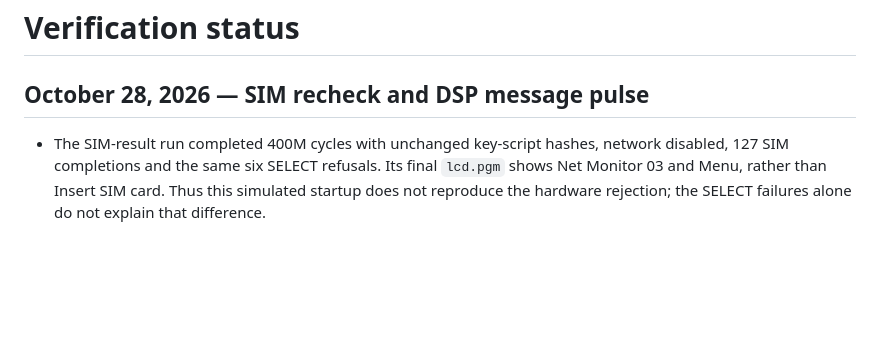
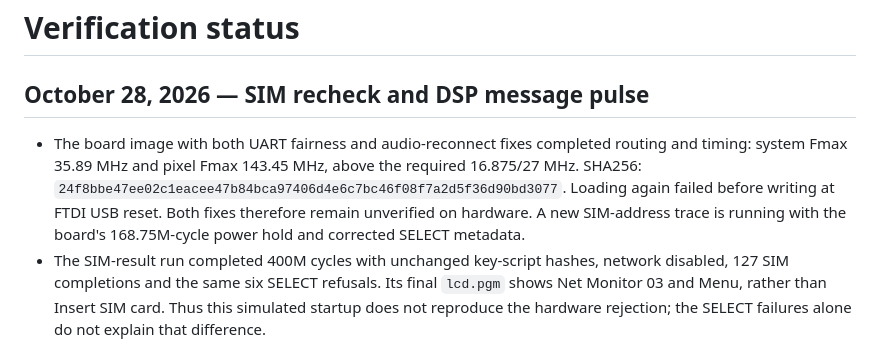
Before and after one commit to LakoMoor/OpenNokia3310, a Markdown page: docs/STATUS.md, the part around the change. GitHub-like rendering; blank space fills up the shorter version.

Commit message:
Record routed combined UART fixes and USB blocker

```diff
--- a/docs/STATUS.md
+++ b/docs/STATUS.md
@@ -2,6 +2,13 @@
 
 ## October 28, 2026 — SIM recheck and DSP message pulse
 
+- The board image with both UART fairness and audio-reconnect fixes completed
+  routing and timing: system Fmax 35.89 MHz and pixel Fmax 143.45 MHz, above
+  the required 16.875/27 MHz. SHA256:
+  `24f8bbe47ee02c1eacee47b84bca97406d4e6c7bc46f08f7a2d5f36d90bd3077`.
+  Loading again failed before writing at FTDI USB reset. Both fixes therefore
+  remain unverified on hardware. A new SIM-address trace is running with the
+  board's 168.75M-cycle power hold and corrected SELECT metadata.
 - The SIM-result run completed 400M cycles with unchanged key-script hashes,
   network disabled, 127 SIM completions and the same six SELECT refusals.
   Its final `lcd.pgm` shows Net Monitor 03 and Menu, rather than Insert SIM
```
